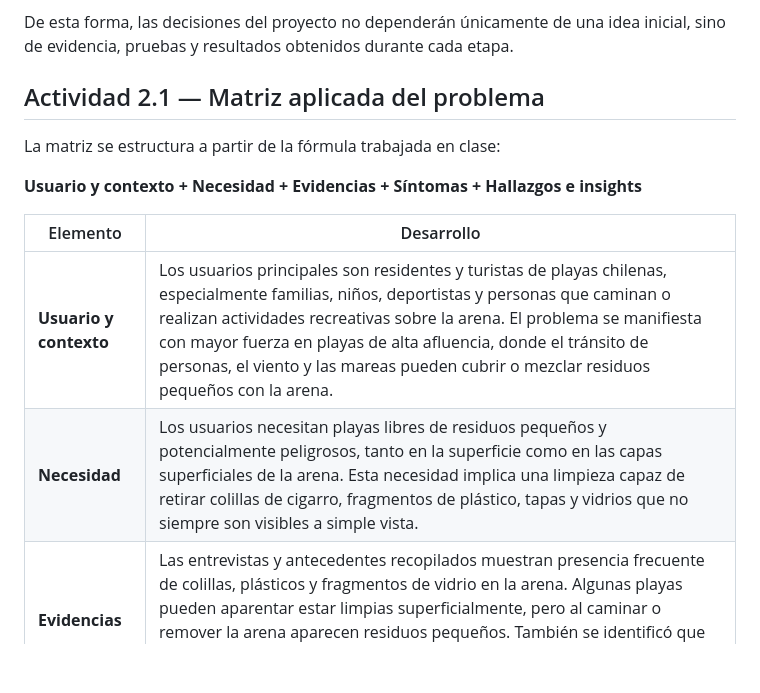
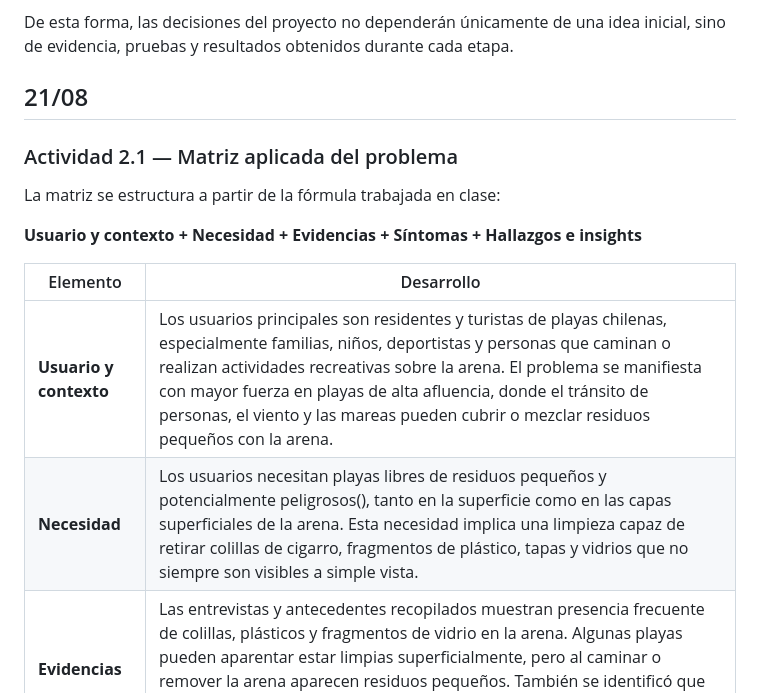
Before and after one commit to F-Patata2008/Wallis, a Markdown page: Blog.md, the part around the change. Drawn GitHub-style; blank space fills up the shorter version.

Commit message:
Este weno, ns

```diff
--- a/Blog.md
+++ b/Blog.md
@@ -657,7 +657,9 @@ La ruta SMART permitió establecer una secuencia de trabajo más clara para el s
 
 De esta forma, las decisiones del proyecto no dependerán únicamente de una idea inicial, sino de evidencia, pruebas y resultados obtenidos durante cada etapa.
 
-## Actividad 2.1 — Matriz aplicada del problema
+## 21/08
+
+### Actividad 2.1 — Matriz aplicada del problema
 
 La matriz se estructura a partir de la fórmula trabajada en clase:
 
@@ -666,7 +668,7 @@ La matriz se estructura a partir de la fórmula trabajada en clase:
 | Elemento                 | Desarrollo                                                                                                                                                                                                                                                                                                                                                                                                                              |
 | ------------------------ | --------------------------------------------------------------------------------------------------------------------------------------------------------------------------------------------------------------------------------------------------------------------------------------------------------------------------------------------------------------------------------------------------------------------------------------- |
 | **Usuario y contexto**   | Los usuarios principales son residentes y turistas de playas chilenas, especialmente familias, niños, deportistas y personas que caminan o realizan actividades recreativas sobre la arena. El problema se manifiesta con mayor fuerza en playas de alta afluencia, donde el tránsito de personas, el viento y las mareas pueden cubrir o mezclar residuos pequeños con la arena.                                                       |
-| **Necesidad**            | Los usuarios necesitan playas libres de residuos pequeños y potencialmente peligrosos, tanto en la superficie como en las capas superficiales de la arena. Esta necesidad implica una limpieza capaz de retirar colillas de cigarro, fragmentos de plástico, tapas y vidrios que no siempre son visibles a simple vista.                                                                                                                |
+| **Necesidad**            | Los usuarios necesitan playas libres de residuos pequeños y potencialmente peligrosos(), tanto en la superficie como en las capas superficiales de la arena. Esta necesidad implica una limpieza capaz de retirar colillas de cigarro, fragmentos de plástico, tapas y vidrios que no siempre son visibles a simple vista.                                                                                                                |
 | **Evidencias**           | Las entrevistas y antecedentes recopilados muestran presencia frecuente de colillas, plásticos y fragmentos de vidrio en la arena. Algunas playas pueden aparentar estar limpias superficialmente, pero al caminar o remover la arena aparecen residuos pequeños. También se identificó que las labores tradicionales de limpieza suelen retirar objetos grandes, mientras que los residuos pequeños permanecen o vuelven a acumularse. |
 | **Síntomas**             | Presencia de basura visible o enterrada en la arena; aparición de colillas, plásticos o vidrios al removerla; riesgo de cortes o lesiones; sensación de suciedad; deterioro de la experiencia recreativa; y acumulación recurrente de residuos después de jornadas de limpieza.                                                                                                                                                         |
 | **Hallazgos e insights** | La limpieza tradicional presenta una **ceguera selectiva**: logra retirar con mayor facilidad los residuos grandes y visibles, pero deja fuera parte importante de los residuos pequeños, fragmentados o enterrados. Por ello, una playa puede parecer limpia visualmente y, aun así, mantener riesgos para sus visitantes y para el ecosistema costero.                                                                                |
```
